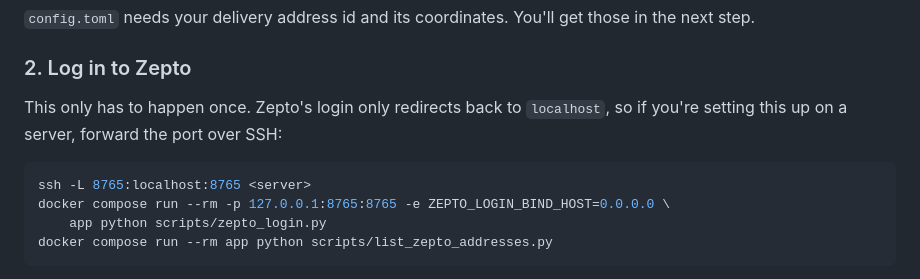
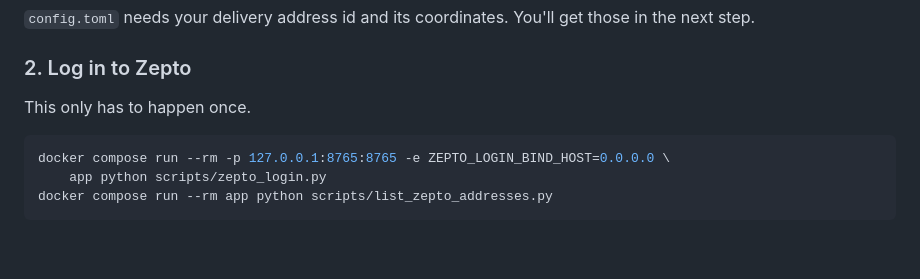
Before and after one commit to wigeria/grocery-comparison, a Markdown page: README.md, the part around the change. Rendered like a GitHub page; blank space fills up the shorter version.

Commit message:
Remove SSH port forwarding steps from README

````diff
--- a/README.md
+++ b/README.md
@@ -120,11 +120,9 @@ step.
 
 ### 2. Log in to Zepto
 
-This only has to happen once. Zepto's login only redirects back to `localhost`, so if you're
-setting this up on a server, forward the port over SSH:
+This only has to happen once.
 
 ```bash
-ssh -L 8765:localhost:8765 <server>
 docker compose run --rm -p 127.0.0.1:8765:8765 -e ZEPTO_LOGIN_BIND_HOST=0.0.0.0 \
     app python scripts/zepto_login.py
 docker compose run --rm app python scripts/list_zepto_addresses.py
````
